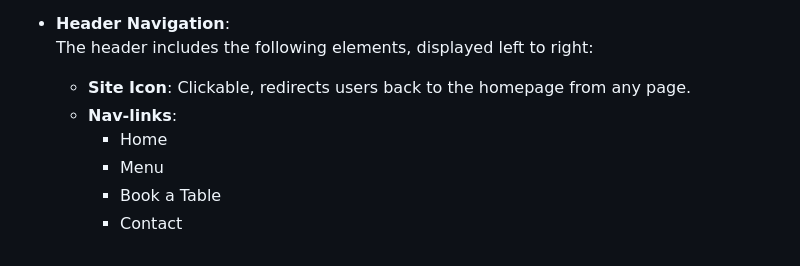
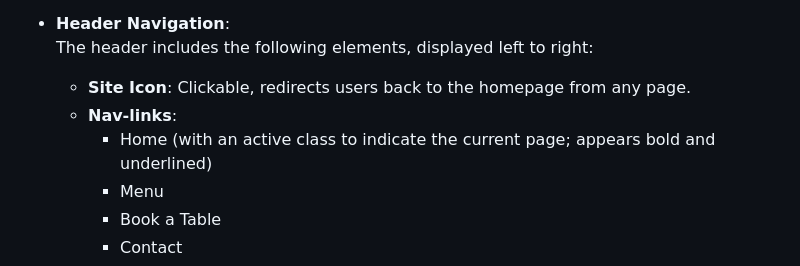
Before and after one commit to MFS4711/Restaurant-Web-App, a Markdown page: README.md, the part around the change. GitHub-like rendering; folded sections open.

Commit message:
make reference to home link being actve in readme so appears differently

```diff
--- a/README.md
+++ b/README.md
@@ -93,7 +93,7 @@ The following pages are visible to all users, logged in or not.
   The header includes the following elements, displayed left to right:
   - **Site Icon**: Clickable, redirects users back to the homepage from any page.
   - **Nav-links**:
-    - Home
+    - Home (with an active class to indicate the current page; appears bold and underlined)
     - Menu
     - Book a Table
     - Contact
```
